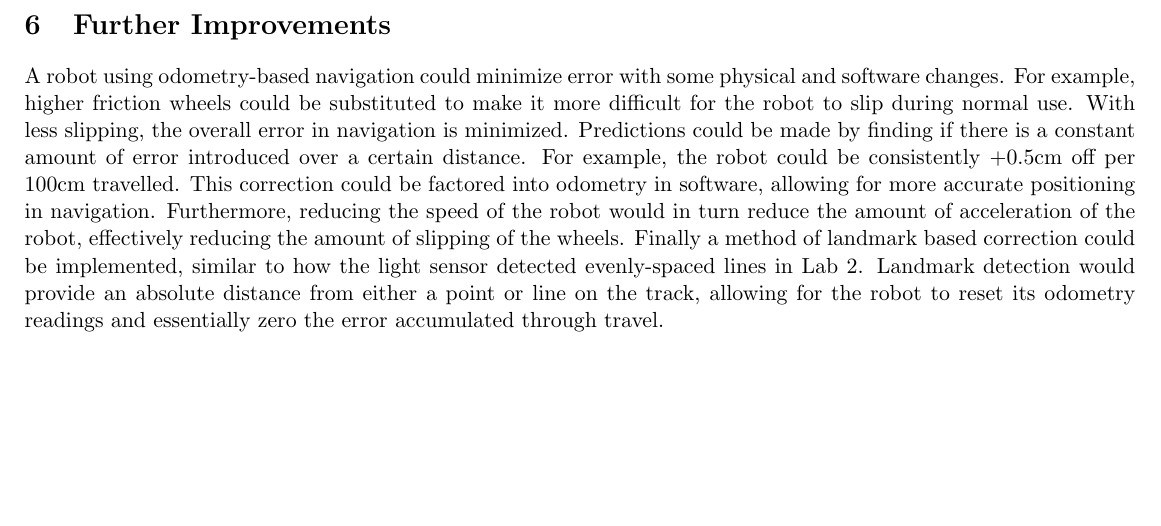
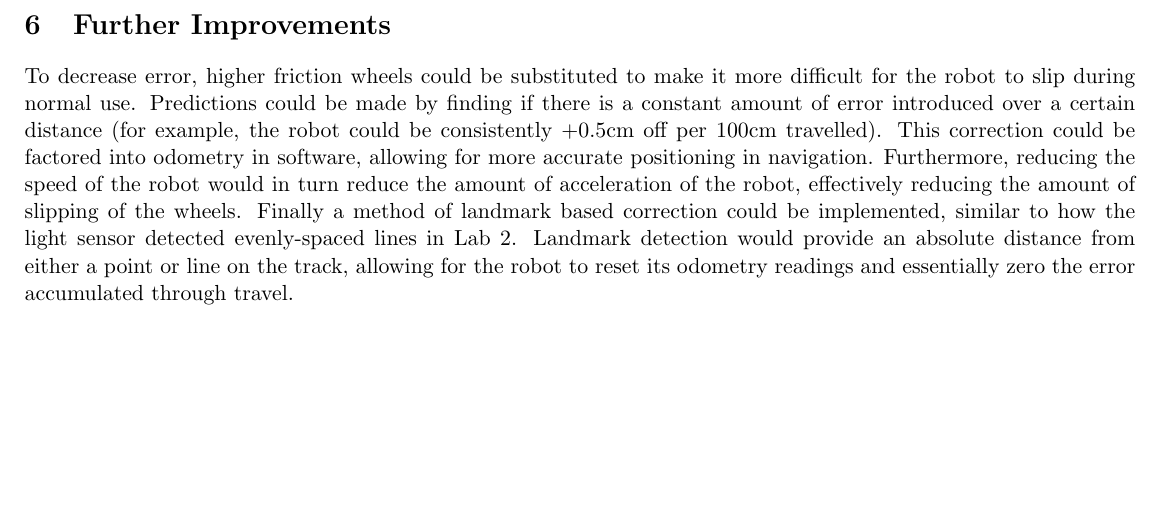
Before and after one commit to JRegimbal/ECSE-211, a LaTeX document (Lab Data/Lab3/LabReport3.tex): part of page 4 of 4, cut so that both start at the same text. Compiled offline with pdfLaTeX.

Commit message:
Reduced to 6 sentences in part 6

```diff
--- a/Lab Data/Lab3/LabReport3.tex
+++ b/Lab Data/Lab3/LabReport3.tex
@@ -184,11 +184,10 @@ adjustments to wheel direction and speed increases. And as this error increases,
 accuracy in navigation decreases.
 
 \section{Further Improvements}
-A robot using odometry-based navigation could minimize error with some physical and software
-changes. For example, higher friction wheels could be substituted to make it more difficult for the
-robot to slip during normal use. With less slipping, the overall error in navigation is minimized.
+To decrease error, higher friction wheels could be substituted to make it more difficult for the
+robot to slip during normal use.
 Predictions could be made by finding if there is a constant amount of error introduced over a
-certain distance. For example, the robot could be consistently +0.5cm off per 100cm travelled. This
+certain distance (for example, the robot could be consistently +0.5cm off per 100cm travelled). This
 correction could be factored into odometry in software, allowing for more accurate positioning in
 navigation. Furthermore, reducing the speed of the robot would in turn reduce the amount of
 acceleration of the robot, effectively reducing the amount of slipping of the wheels. Finally a
```
Also changed, not shown: Lab Data/Lab3/LabReport3.pdf.
